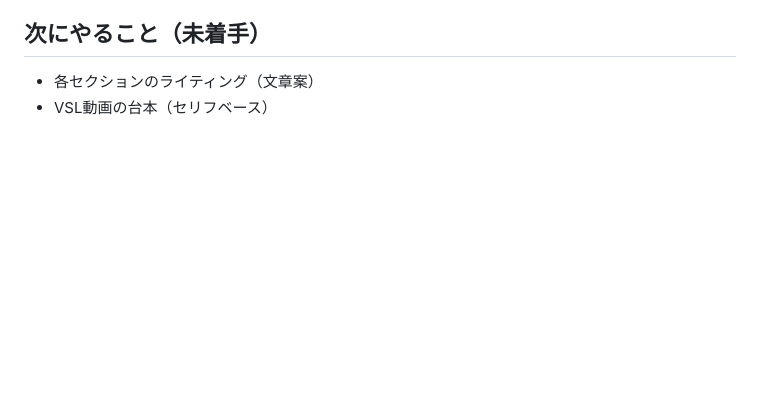
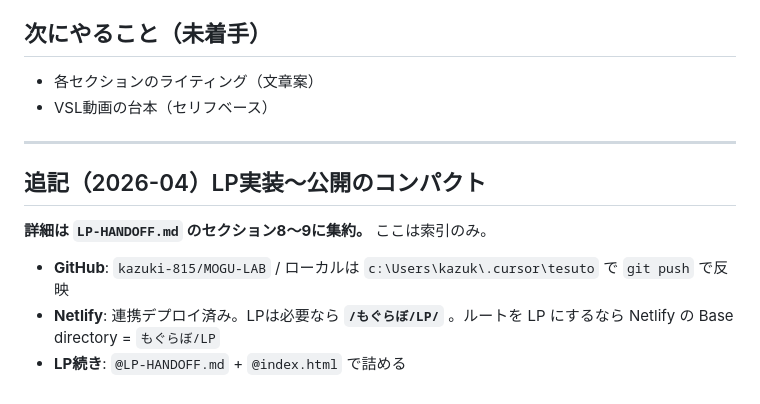
Before and after one commit to kazuki-815/MOGU-LAB, a Markdown page: もぐらぼ/LP/conversation-summary.md, the part around the change. GitHub-like rendering; blank space fills up the shorter version.

```diff
--- a/もぐらぼ/LP/conversation-summary.md
+++ b/もぐらぼ/LP/conversation-summary.md
@@ -57,3 +57,13 @@ last_updated: 2026-04-07
 
 - 各セクションのライティング（文章案）
 - VSL動画の台本（セリフベース）
+
+---
+
+## 追記（2026-04）LP実装〜公開のコンパクト
+
+**詳細は `LP-HANDOFF.md` のセクション8〜9に集約。** ここは索引のみ。
+
+- **GitHub**: `kazuki-815/MOGU-LAB` / ローカルは `c:\Users\kazuk\.cursor\tesuto` で `git push` で反映
+- **Netlify**: 連携デプロイ済み。LPは必要なら **`/もぐらぼ/LP/`** 。ルートを LP にするなら Netlify の Base directory = `もぐらぼ/LP`
+- **LP続き**: `@LP-HANDOFF.md` + `@index.html` で詰める
```
Also changed, not shown: もぐらぼ/LP/LP-HANDOFF.md (+29 -2 lines).
